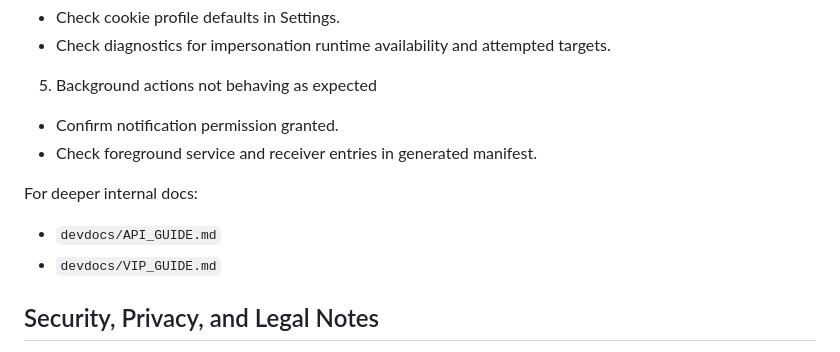
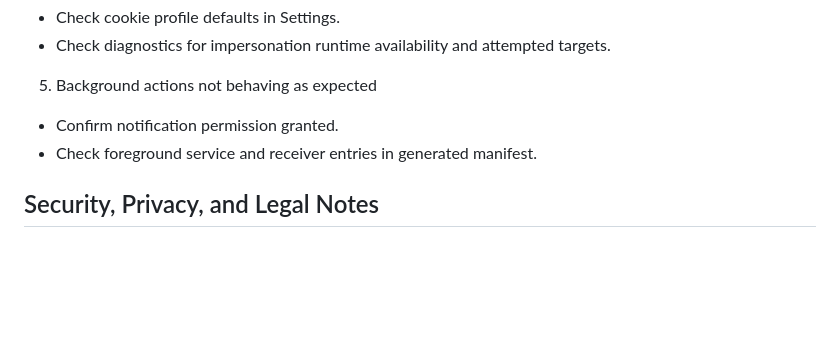
Before and after one commit to aea555/arsivinyo-local-rn, a Markdown page: README.md, the part around the change. Rendered like a GitHub page; blank space fills up the shorter version.

```diff
--- a/README.md
+++ b/README.md
@@ -256,10 +256,6 @@ When you change version pins, update all together:
 - Confirm notification permission granted.
 - Check foreground service and receiver entries in generated manifest.
 
-For deeper internal docs:
-- `devdocs/API_GUIDE.md`
-- `devdocs/VIP_GUIDE.md`
-
 ## Security, Privacy, and Legal Notes
 
 - This project handles sensitive user inputs (URLs, cookies, private vault content). Avoid logging sensitive values in production builds.
```
